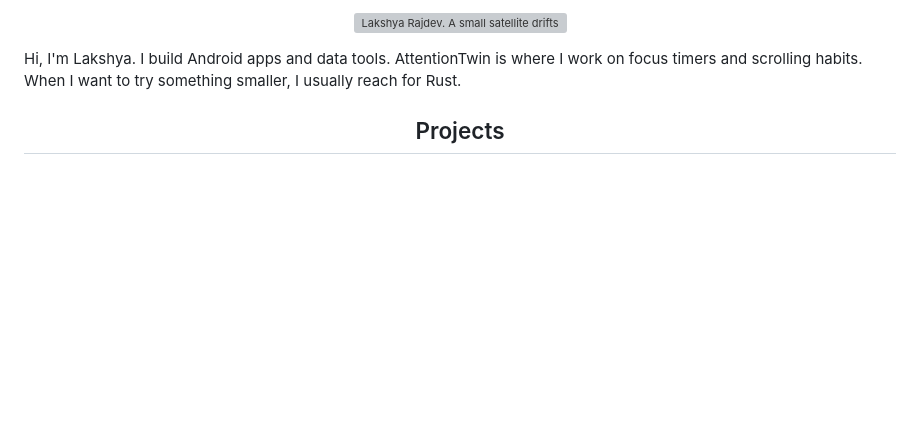
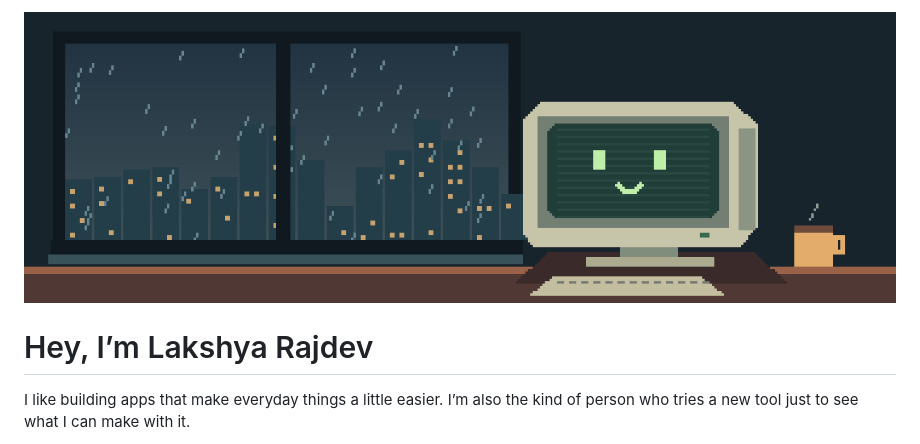
Before and after one commit to 33GRIM33/33GRIM33, a Markdown page: README.md, the part around one of its changes. GitHub-like rendering; pictures changed too: assets/rainy-desk.gif (added); blank space fills up the shorter version; grey boxes are pictures that could not be loaded.

Commit message:
Make the profile personal with a rainy pixel-art banner

```diff
--- a/README.md
+++ b/README.md
@@ -1,8 +1,8 @@
 <p align="center">
-  <img src="assets/orbit.svg" width="100%" alt="Lakshya Rajdev. A small satellite drifts above the rings of a planet." />
+  <img src="assets/rainy-desk.gif" width="100%" alt="A pixel-art desk with rain outside, steam rising from a mug, and a smiling CRT that blinks." />
 </p>
 
-Hi, I'm Lakshya. I build Android apps and data tools. AttentionTwin is where I work on focus timers and scrolling habits. When I want to try something smaller, I usually reach for Rust.
+# Hey, I’m Lakshya Rajdev
 
-<h2 align="center">Projects</h2>
+I like building apps that make everyday things a little easier. I’m also the kind of person who tries a new tool just to see what I can make with it.
 
```
Also changed, not shown: other parts of README.md (+1 -11 lines), 1 other file.
